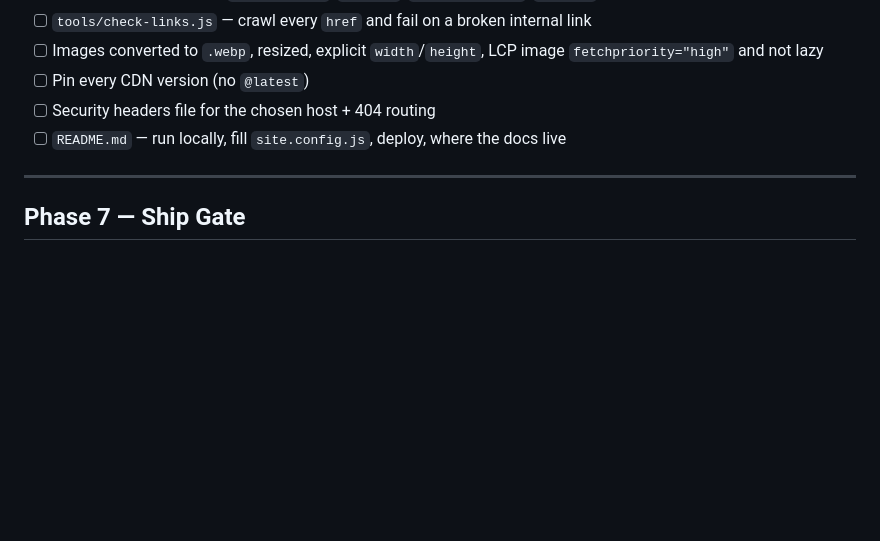
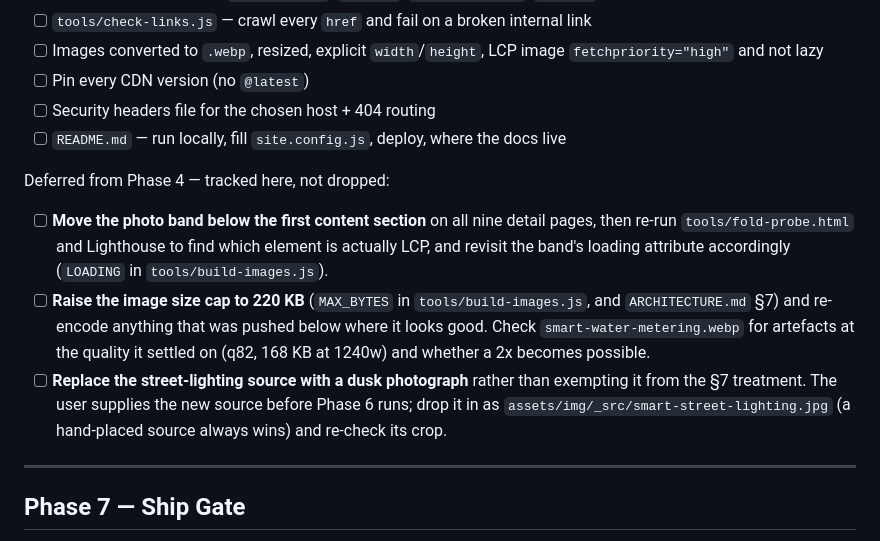
Before and after one commit to Tx-800/ovi-iot-solutions, a Markdown page: docs/TODO.md, the part around the change. Rendered like a GitHub page; blank space fills up the shorter version.

Commit message:
docs: track deferred image work for Phase 6, record fetchpriority finding
Co-Authored-By: Claude Opus 5.5 <noreply@anthropic.com>

```diff
--- a/docs/TODO.md
+++ b/docs/TODO.md
@@ -127,6 +127,18 @@ Measured 2026-10-07: title/description verified unique and within length budget
 - [ ] Security headers file for the chosen host + 404 routing
 - [ ] `README.md` — run locally, fill `site.config.js`, deploy, where the docs live
 
+Deferred from Phase 4 — tracked here, not dropped:
+- [ ] **Move the photo band below the first content section** on all nine detail pages, then re-run
+      `tools/fold-probe.html` and Lighthouse to find which element is actually LCP, and revisit the band's
+      loading attribute accordingly (`LOADING` in `tools/build-images.js`).
+- [ ] **Raise the image size cap to 220 KB** (`MAX_BYTES` in `tools/build-images.js`, and
+      `ARCHITECTURE.md` §7) and re-encode anything that was pushed below where it looks good. Check
+      `smart-water-metering.webp` for artefacts at the quality it settled on (q82, 168 KB at 1240w) and
+      whether a 2x becomes possible.
+- [ ] **Replace the street-lighting source with a dusk photograph** rather than exempting it from the
+      §7 treatment. The user supplies the new source before Phase 6 runs; drop it in as
+      `assets/img/_src/smart-street-lighting.jpg` (a hand-placed source always wins) and re-check its crop.
+
 ---
 
 ## Phase 7 — Ship Gate
```
Also changed, not shown: docs/ARCHITECTURE.md (+13 -0 lines).
